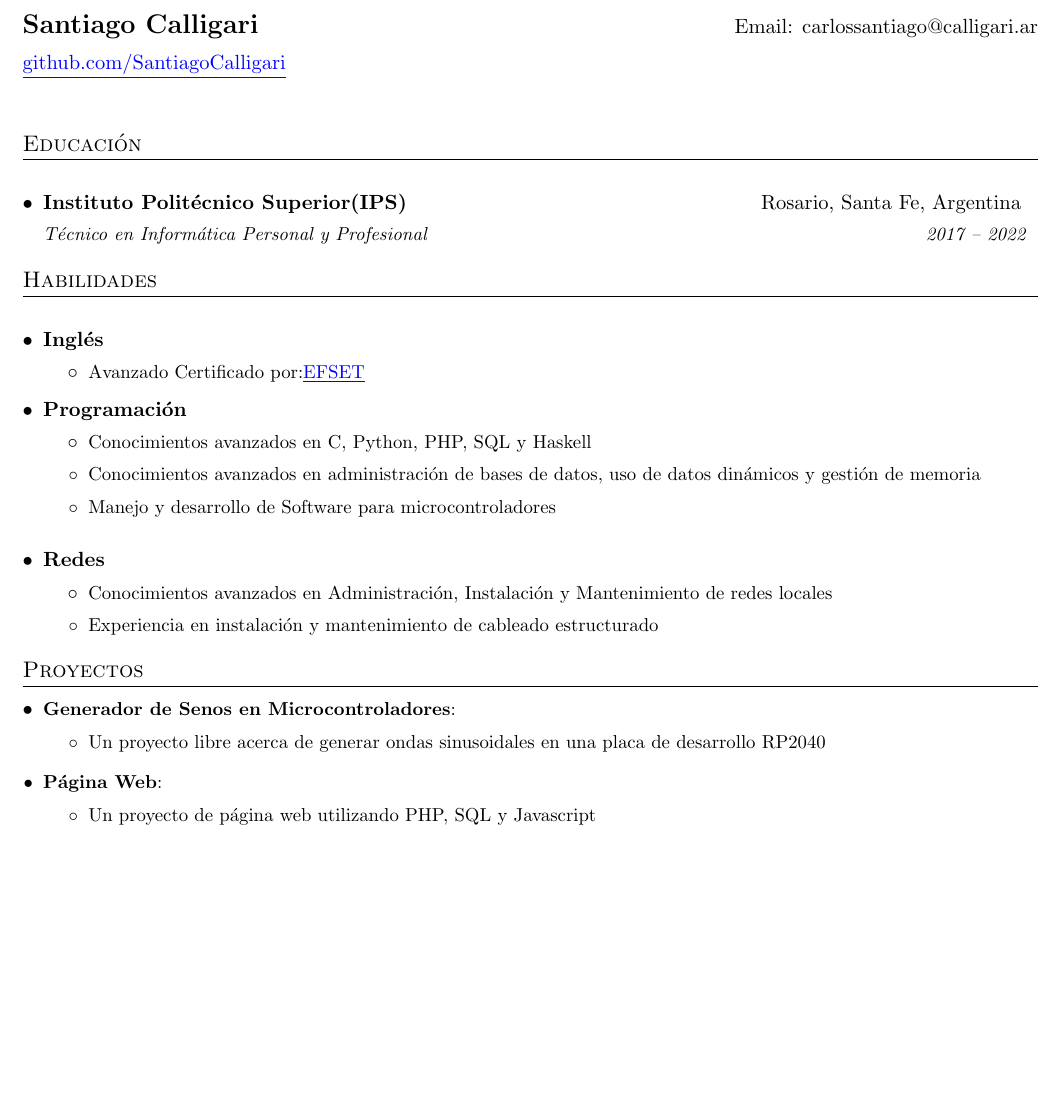
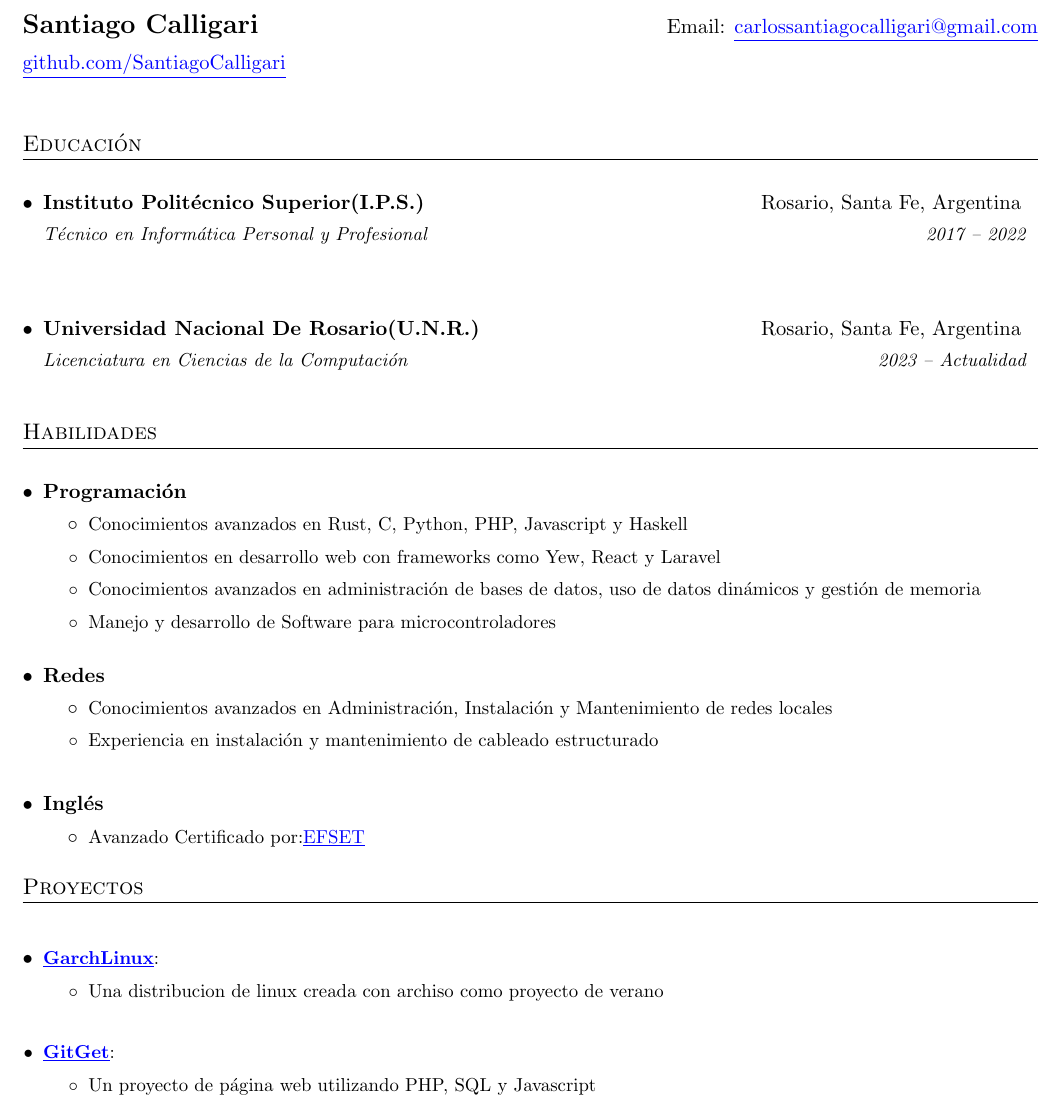
Before and after one commit to SantiagoCalligari/Curriculum, a LaTeX CV (Curriculum.tex): part of the page, cut so that both start at the same text, the shorter picture padded with empty space. Compiled offline with pdfLaTeX.

Commit message:
Tercera version del curriculum

```diff
--- a/Curriculum.tex
+++ b/Curriculum.tex
@@ -154,7 +153,7 @@
 	%----------HEADING-----------------
 
 	\begin{tabular*}{\textwidth}{l@{\extracolsep{\fill}}r}
-		\textbf{\href{calligari.ar}{\Large Santiago Calligari}} & Email: \href{mailto:carlossantiago@calligari.ar}{carlossantiago@calligari.ar}\vspace{2mm}\\
+		\textbf{\href{calligari.ar}{\Large Santiago Calligari}} & Email: \color {blue}{\underline{\href{mailto:carlossantiagocalligari@gmail.com}{carlossantiagocalligari@gmail.com}}}\vspace{2mm}\\
 		\href{http://github.com/SantiagoCalligari/}{\color {blue}
 		\underline {github.com/SantiagoCalligari}}
 	\end{tabular*}
@@ -164,12 +163,16 @@
 	\section{Educación}
 	\resumeSubHeadingListStart
 	\resumeSubheading
-	{Instituto Politécnico Superior(IPS)}{Rosario, Santa Fe, Argentina}
+	{Instituto Politécnico Superior(I.P.S.)}{Rosario, Santa Fe, Argentina}
 	{Técnico en Informática Personal y Profesional}{2017 -- 2022}
 	%     \resumeSubheading
 	%       {Kendriya Vidyalaya}{Jodhpur, India}
 	%       {AISSCE (Grade XII);  Percentage: 93.6\%}{Apr 2011 -- Mar 2012}
+	\resumeSubheading
+	{Universidad Nacional De Rosario(U.N.R.)}{Rosario, Santa Fe, Argentina}
+	{Licenciatura en Ciencias de la Computación}{2023 -- Actualidad}
 	\resumeSubHeadingListEnd
+	\vspace{5mm}
 
 
 
@@ -195,19 +198,14 @@
 	%Avanzado, C1: \href{https://www.efset.org/cert/j69k8b}{\color{blue}\underline{Certificado por EFSET}}}
 	 \section{Habilidades}
 	     	\resumeSubHeadingListStart
-	     		\resumeSubheading{Inglés}{}{}{}
-	     		\vspace{-11.5mm}
-	     		\resumeItemListStart
-	     		\resumeItemx{}
-	     		{Avanzado Certificado por:\color{blue} \href{https://www.efset.org/cert/j69k8b}{\underline{EFSET}}}
-	     		\vspace{-5mm}
-	     		\resumeItemListEnd
 
 	     		\resumeSubheading{Programación}{}{}{}
 	     		\vspace{-11.5mm}
 	     		\resumeItemListStart
 	     		\resumeItemx{}
-	     		{Conocimientos avanzados en C, Python, PHP, SQL y Haskell}
+	     		{Conocimientos avanzados en Rust, C, Python, PHP, Javascript y Haskell}
+	     		\resumeItemx{}
+	     		{Conocimientos en desarrollo web con frameworks como Yew, React y Laravel}
 	     		\resumeItemx{}
 	     		{Conocimientos avanzados en administración de bases de datos, uso de datos dinámicos y gestión de memoria}
 	     		\resumeItemx{}{Manejo y desarrollo de Software para microcontroladores}
@@ -221,21 +219,31 @@
 	     		\resumeItemx{}{Experiencia en instalación y mantenimiento de cableado estructurado}
 
 	     		\resumeItemListEnd
+	     		\resumeSubheading{Inglés}{}{}{}
+	     		\vspace{-11.5mm}
+	     		\resumeItemListStart
+	     		\resumeItemx{}
+	     		{Avanzado Certificado por:\color{blue} \href{https://www.efset.org/cert/j69k8b}{\underline{EFSET}}}
+	     		\vspace{-5mm}
+	     		\resumeItemListEnd
+
 	     	\resumeSubHeadingListEnd
-	     	\vspace{4mm}
+	     	\vspace{10mm}
 	%-----------PROJECTS-----------------
 	\section{Proyectos}
-	\vspace{1mm}
+	\vspace{7mm}
 	\resumeSubHeadingListStart
 	% \resumeSubItem{Scientific Document Clustering Based on Key-phrases}
 	%   {Focused on studying how the popularity of different tasks and techniques related to NLP Research emerges/varies with time as a part of Master's Thesis.}
-	\resumeSubItem{\href{https://github.com/SantiagoCalligari/SinGeneratorOnRaspPico}{Generador de Senos en Microcontroladores}}{}
+	\resumeSubItem{\color{blue}{\underline{\href{https://www.garchlinux.ar}{GarchLinux}}}}{}
 	\resumeItemListStart
 	\vspace{-1mm}
 	\resumeItemx{}
-	{Un proyecto libre acerca de generar ondas sinusoidales en una placa de desarrollo RP2040}
+	{Una distribucion de linux creada con archiso como proyecto de verano}
 	\resumeItemListEnd
-	\resumeSubItem{\href{www.calligari.ar/LaMerendola/index.html}{Página Web}}{}
+
+	\vspace{4mm}
+	\resumeSubItem{\color{blue}{\underline{\href{https://github.com/SantiagoCalligari/gitget}{GitGet}}}}{}
 	\vspace{-1mm}
 		\resumeItemListStart
 		\resumeItemx{}
```
Also changed, not shown: Curriculum.pdf, Curriculum.tex (3 more changed lines), 4 other files.
